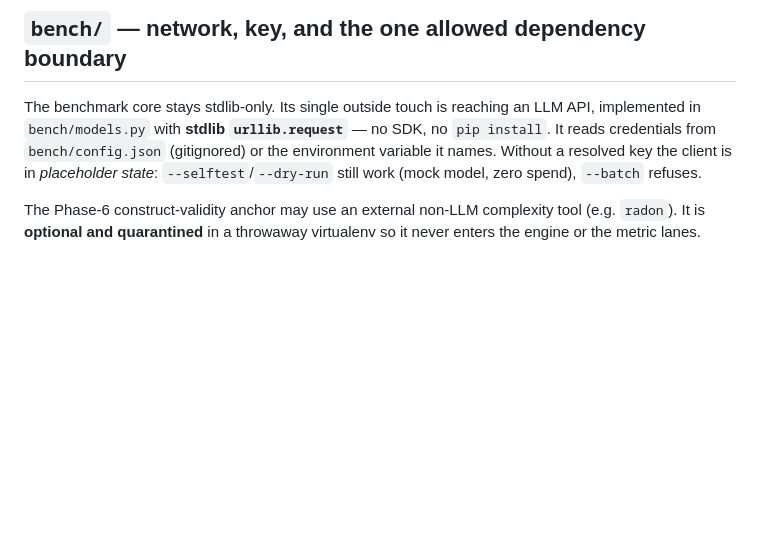
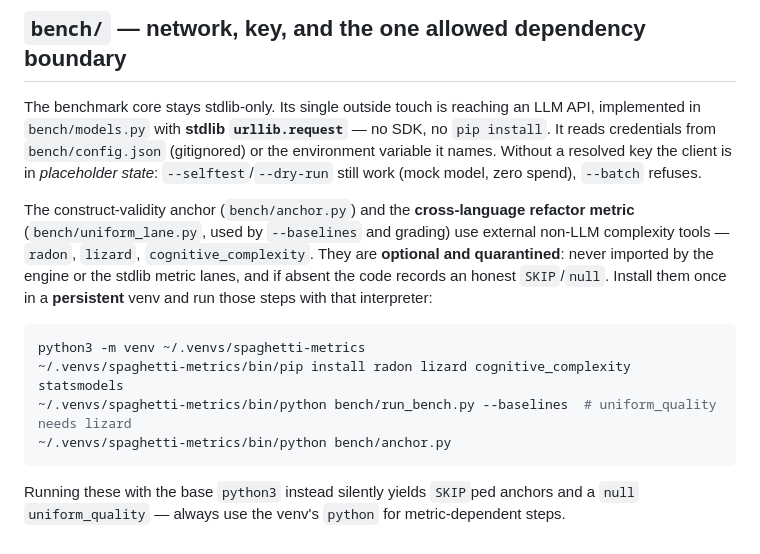
Before and after one commit to KurathSec/Spaghetti-Architect, a Markdown page: REQUIREMENTS.md, the part around the change. GitHub-like rendering; blank space fills up the shorter version.

````diff
--- a/REQUIREMENTS.md
+++ b/REQUIREMENTS.md
@@ -62,6 +62,19 @@ the environment variable it names. Without a resolved key the client is in
 *placeholder state*: `--selftest`/`--dry-run` still work (mock model, zero spend),
 `--batch` refuses.
 
-The Phase-6 construct-validity anchor may use an external non-LLM complexity tool
-(e.g. `radon`). It is **optional and quarantined** in a throwaway virtualenv so it
-never enters the engine or the metric lanes.
+The construct-validity anchor (`bench/anchor.py`) and the **cross-language refactor
+metric** (`bench/uniform_lane.py`, used by `--baselines` and grading) use external non-LLM
+complexity tools — `radon`, `lizard`, `cognitive_complexity`. They are **optional and
+quarantined**: never imported by the engine or the stdlib metric lanes, and if absent the
+code records an honest `SKIP`/`null`. Install them once in a **persistent** venv and run
+those steps with that interpreter:
+
+```bash
+python3 -m venv ~/.venvs/spaghetti-metrics
+~/.venvs/spaghetti-metrics/bin/pip install radon lizard cognitive_complexity statsmodels
+~/.venvs/spaghetti-metrics/bin/python bench/run_bench.py --baselines  # uniform_quality needs lizard
+~/.venvs/spaghetti-metrics/bin/python bench/anchor.py
+```
+
+Running these with the base `python3` instead silently yields `SKIP`ped anchors and a
+`null` `uniform_quality` — always use the venv's `python` for metric-dependent steps.
````
Also changed, not shown: bench/README.md (+19 -11 lines).
